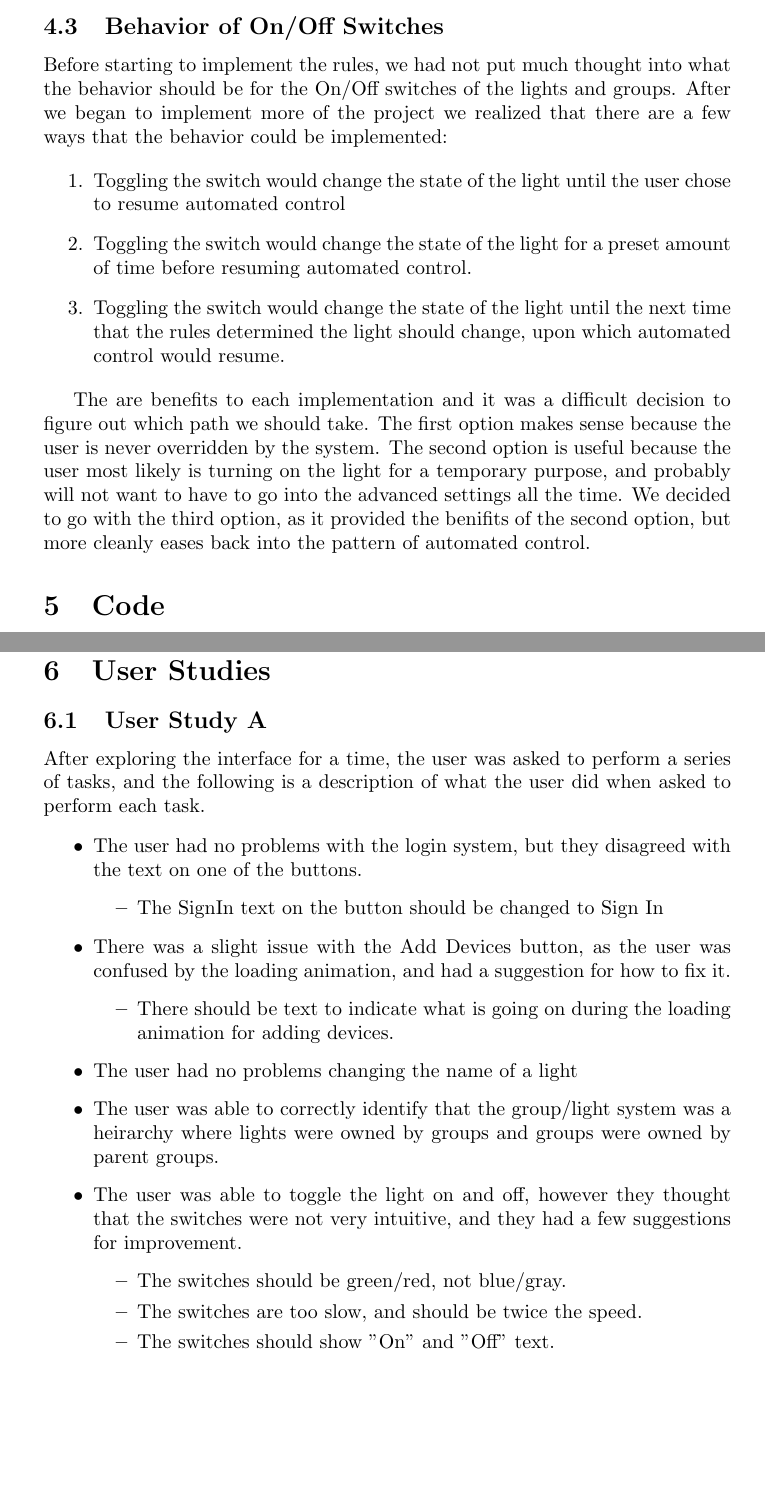
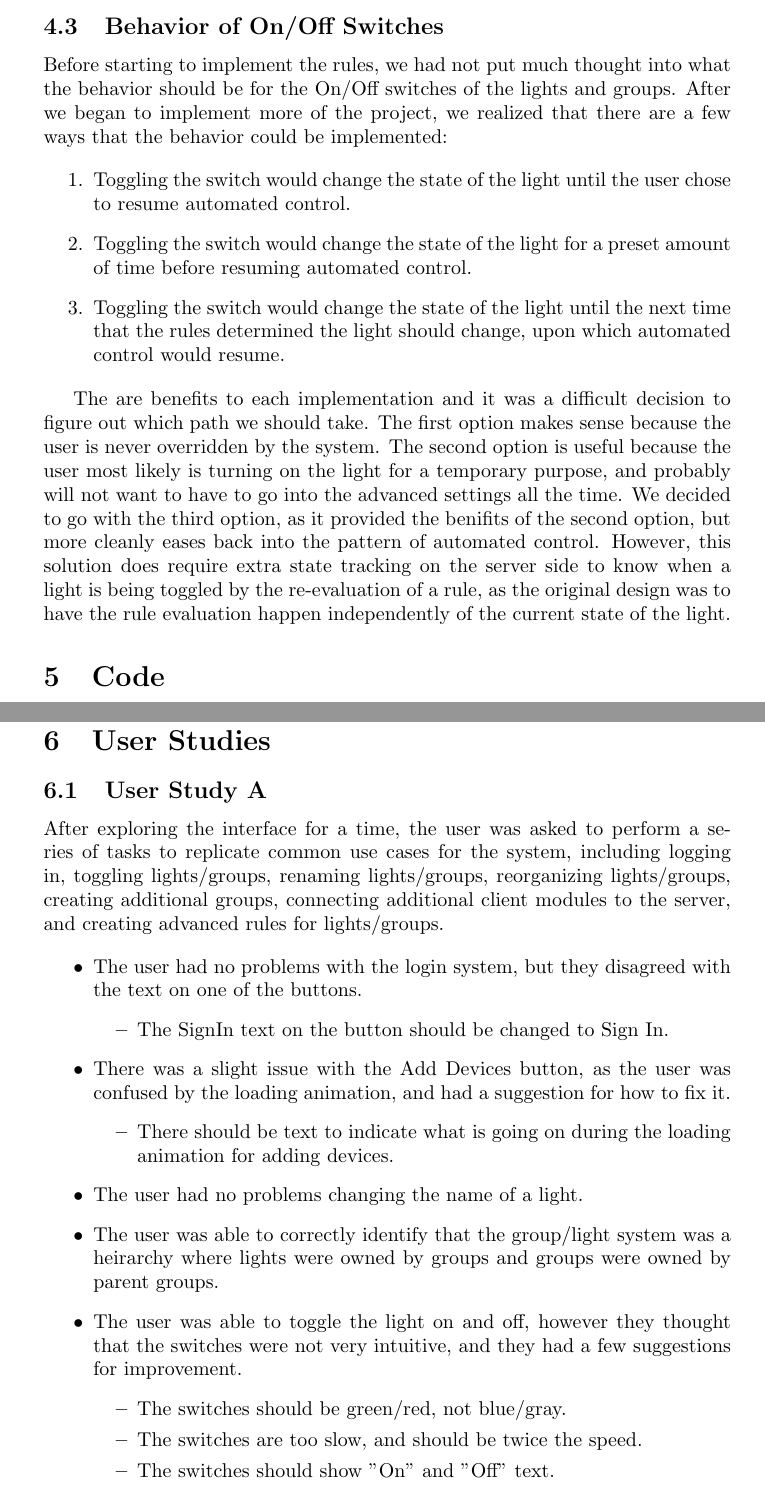
Before and after one commit to capstone22-Pilight/cs-senior-capstone, a LaTeX book (docs/midterm_report/report.tex): two parts of pages 10 and 12 of 16, joined at a grey line, cut so that both start at the same text, the shorter picture padded with empty space. Compiled offline with pdfLaTeX.

Commit message:
midterm_report: several minor formatting and wording changes

```diff
--- a/docs/midterm_report/report.tex
+++ b/docs/midterm_report/report.tex
@@ -217,12 +217,12 @@ sufficient.
 
 Before starting to implement the rules, we had not put much thought into what
 the behavior should be for the On/Off switches of the lights and groups. After
-we began to implement more of the project we realized that there are a few ways
-that the behavior could be implemented:
+we began to implement more of the project, we realized that there are a few
+ways that the behavior could be implemented:
 
 \begin{enumerate}
   \item Toggling the switch would change the state of the light until the user
-      chose to resume automated control
+      chose to resume automated control.
   \item Toggling the switch would change the state of the light for a preset
       amount of time before resuming automated control.
   \item Toggling the switch would change the state of the light until the next
@@ -236,7 +236,11 @@ user is never overridden by the system. The second option is useful because the
 user most likely is turning on the light for a temporary purpose, and probably
 will not want to have to go into the advanced settings all the time. We decided
 to go with the third option, as it provided the benifits of the second option,
-but more cleanly eases back into the pattern of automated control.
+but more cleanly eases back into the pattern of automated control.  However,
+this solution does require extra state tracking on the server side to know when
+a light is being toggled by the re-evaluation of a rule, as the original design
+was to have the rule evaluation happen independently of the current state of
+the light.
 
 \section{Code}
 
@@ -300,14 +304,16 @@ def change_name():
 \subsection{User Study A}
 
 After exploring the interface for a time, the user was asked to perform a
-series of tasks, and the following is a description of what the user did when
-asked to perform each task.
+series of tasks to replicate common use cases for the system, including logging
+in, toggling lights/groups, renaming lights/groups, reorganizing lights/groups,
+creating additional groups, connecting additional client modules to the server,
+and creating advanced rules for lights/groups.
 
 \begin{itemize}
     \item The user had no problems with the login system, but they disagreed
         with the text on one of the buttons.
         \begin{itemize}
-            \item The SignIn text on the button should be changed to Sign In
+            \item The SignIn text on the button should be changed to Sign In.
         \end{itemize}
     \item There was a slight issue with the Add Devices button, as the user was
         confused by the loading animation, and had a suggestion for how to fix
@@ -316,7 +322,7 @@ asked to perform each task.
             \item There should be text to indicate what is going on during the
                 loading animation for adding devices.
         \end{itemize}
-    \item The user had no problems changing the name of a light
+    \item The user had no problems changing the name of a light.
     \item The user was able to correctly identify that the group/light system
         was a heirarchy where lights were owned by groups and groups were owned
         by parent groups.
```
Also changed, not shown: docs/midterm_report/report.tex (32 more changed lines).
